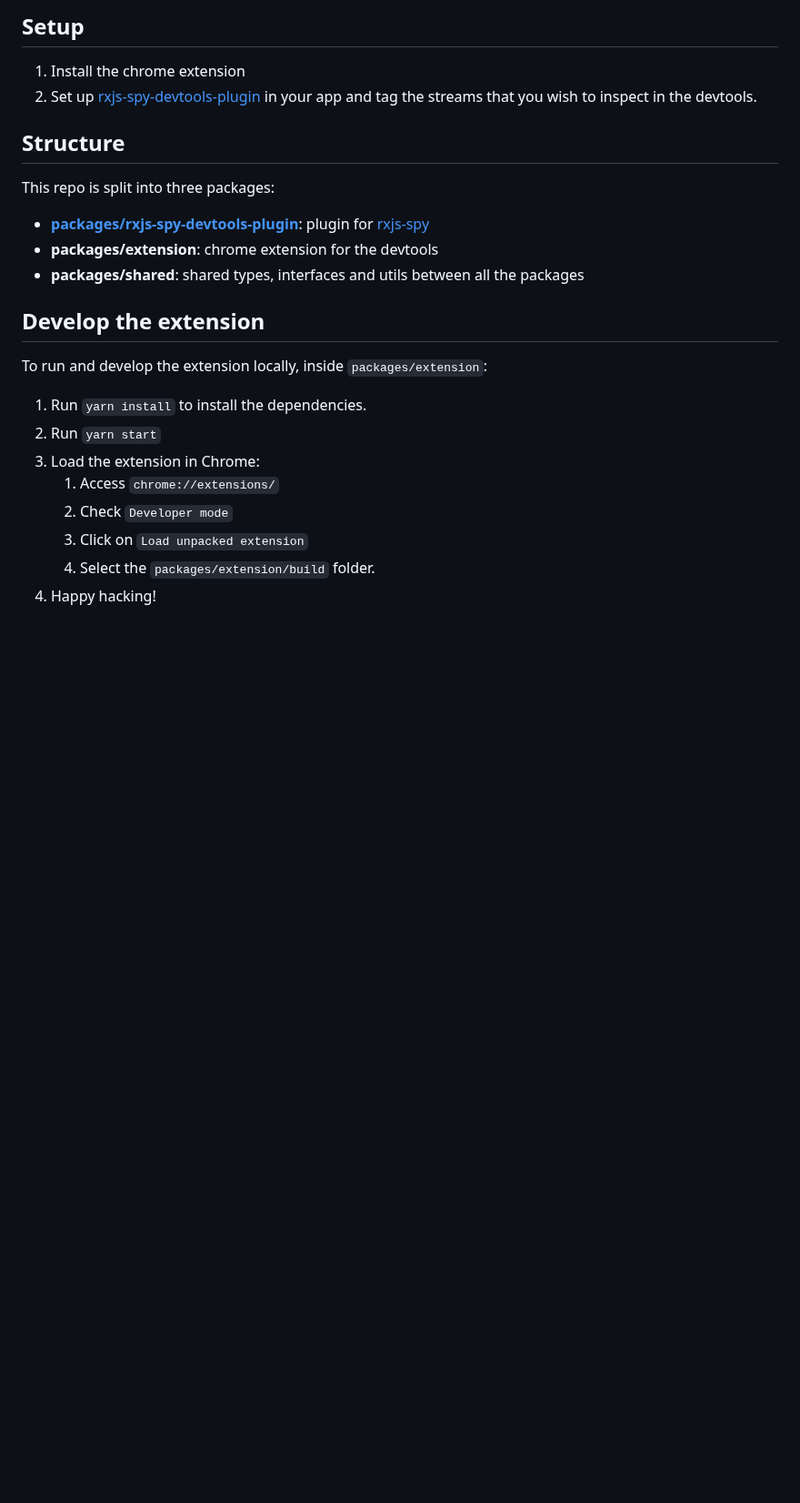
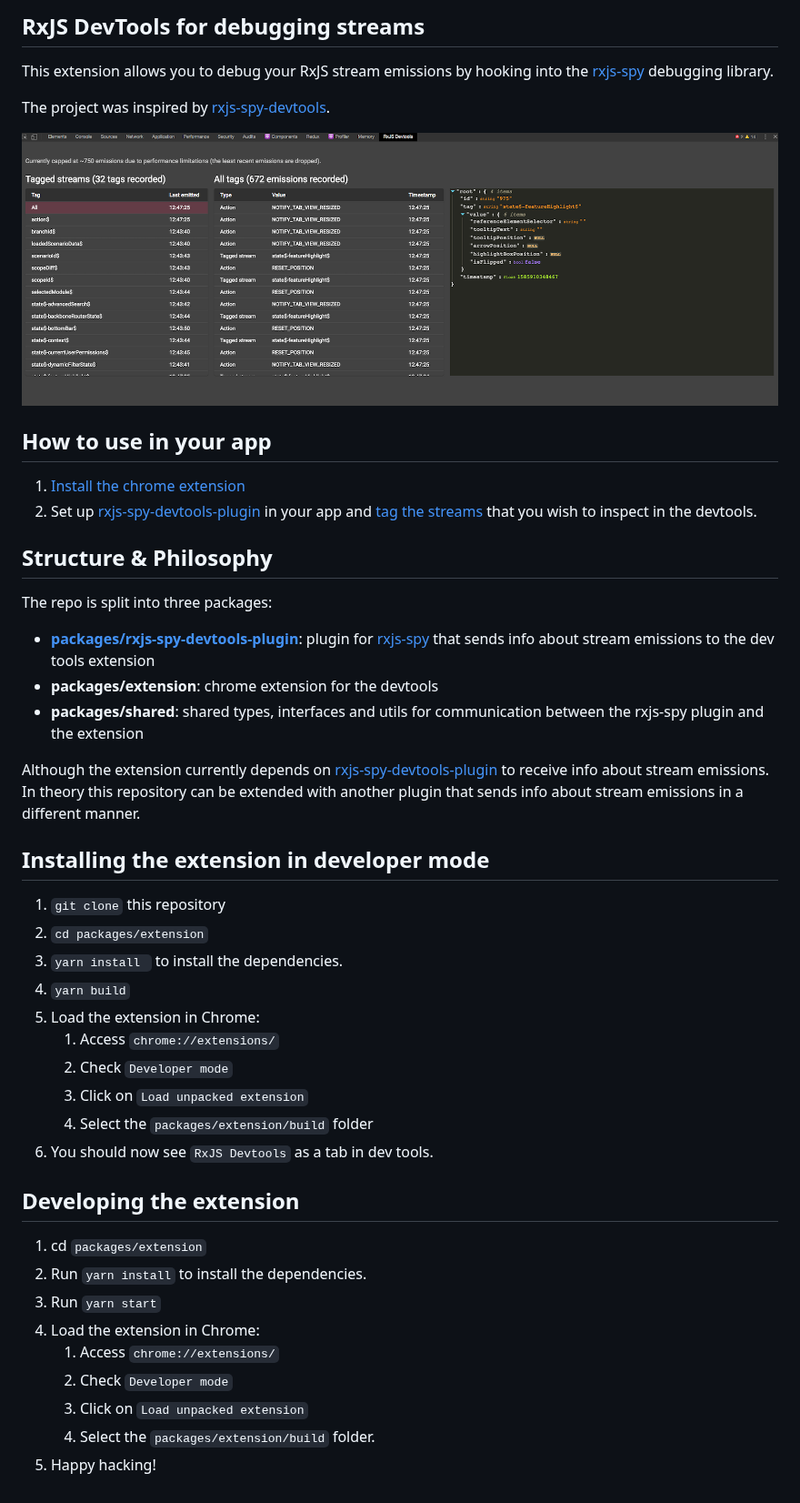
Before and after one commit to ardoq/rxjs-devtools, a Markdown page: README.md, the part around the change. Shown at 91% size. Drawn GitHub-style; pictures changed too: docs/rxjs-devtools.png (added); blank space fills up the shorter version.

Commit message:
Updated README and added screenshot

```diff
--- a/README.md
+++ b/README.md
@@ -1,21 +1,41 @@
-## Setup
-1. Install the chrome extension
-2. Set up [rxjs-spy-devtools-plugin](https://github.com/ardoq/rxjs-devtools/tree/master/packages/rxjs-spy-devtools-plugin) in your app and tag the streams that you wish to inspect in the devtools.
+## RxJS DevTools for debugging streams
+This extension allows you to debug your RxJS stream emissions by hooking into the [rxjs-spy](https://github.com/cartant/rxjs-spy) debugging library.
 
-## Structure
+The project was inspired by [rxjs-spy-devtools](https://github.com/cartant/rxjs-spy-devtools).
 
-This repo is split into three packages:
-- **[packages/rxjs-spy-devtools-plugin](https://github.com/ardoq/rxjs-devtools/tree/master/packages/rxjs-spy-devtools-plugin)**: plugin for [rxjs-spy](https://github.com/cartant/rxjs-spy)
+![DevTools screenshot](docs/rxjs-devtools.png)
+
+## How to use in your app
+1. [Install the chrome extension](#installing-the-extension-in-developer-mode)
+2. Set up [rxjs-spy-devtools-plugin](https://github.com/ardoq/rxjs-devtools/tree/master/packages/rxjs-spy-devtools-plugin) in your app and [tag the streams](https://github.com/cartant/rxjs-spy#core-concepts) that you wish to inspect in the devtools.
+
+## Structure & Philosophy
+The repo is split into three packages:
+- **[packages/rxjs-spy-devtools-plugin](packages/rxjs-spy-devtools-plugin/README.md)**: plugin for [rxjs-spy](https://github.com/cartant/rxjs-spy) that sends info about stream emissions to the dev tools extension
 - **packages/extension**: chrome extension for the devtools
-- **packages/shared**: shared types, interfaces and utils between all the packages
+- **packages/shared**: shared types, interfaces and utils for communication between the rxjs-spy plugin and the extension
 
-## Develop the extension
-To run and develop the extension locally, inside `packages/extension`:
-1. Run `yarn install` to install the dependencies.
-2. Run `yarn start`
-3. Load the extension in Chrome:
+Although the extension currently depends on [rxjs-spy-devtools-plugin](packages/rxjs-spy-devtools-plugin/README.md) to receive info about stream emissions. In theory this repository can be extended with another plugin that sends info about stream emissions in a different manner.
+
+## Installing the extension in developer mode
+1. `git clone` this repository
+2. `cd packages/extension`
+3. `yarn install ` to install the dependencies.
+4. `yarn build`
+5. Load the extension in Chrome:
+   1. Access `chrome://extensions/`
+   2. Check `Developer mode`
+   3. Click on `Load unpacked extension`
+   4. Select the `packages/extension/build` folder
+6. You should now see `RxJS Devtools` as a tab in dev tools.
+
+## Developing the extension
+1. cd `packages/extension`
+2. Run `yarn install` to install the dependencies.
+3. Run `yarn start`
+4. Load the extension in Chrome:
    1. Access `chrome://extensions/`
    2. Check `Developer mode`
    3. Click on `Load unpacked extension`
    4. Select the `packages/extension/build` folder.
-4. Happy hacking!
+5. Happy hacking!
```
Also changed, not shown: packages/rxjs-spy-devtools-plugin/README.md (+6 -4 lines), 2 other files.
